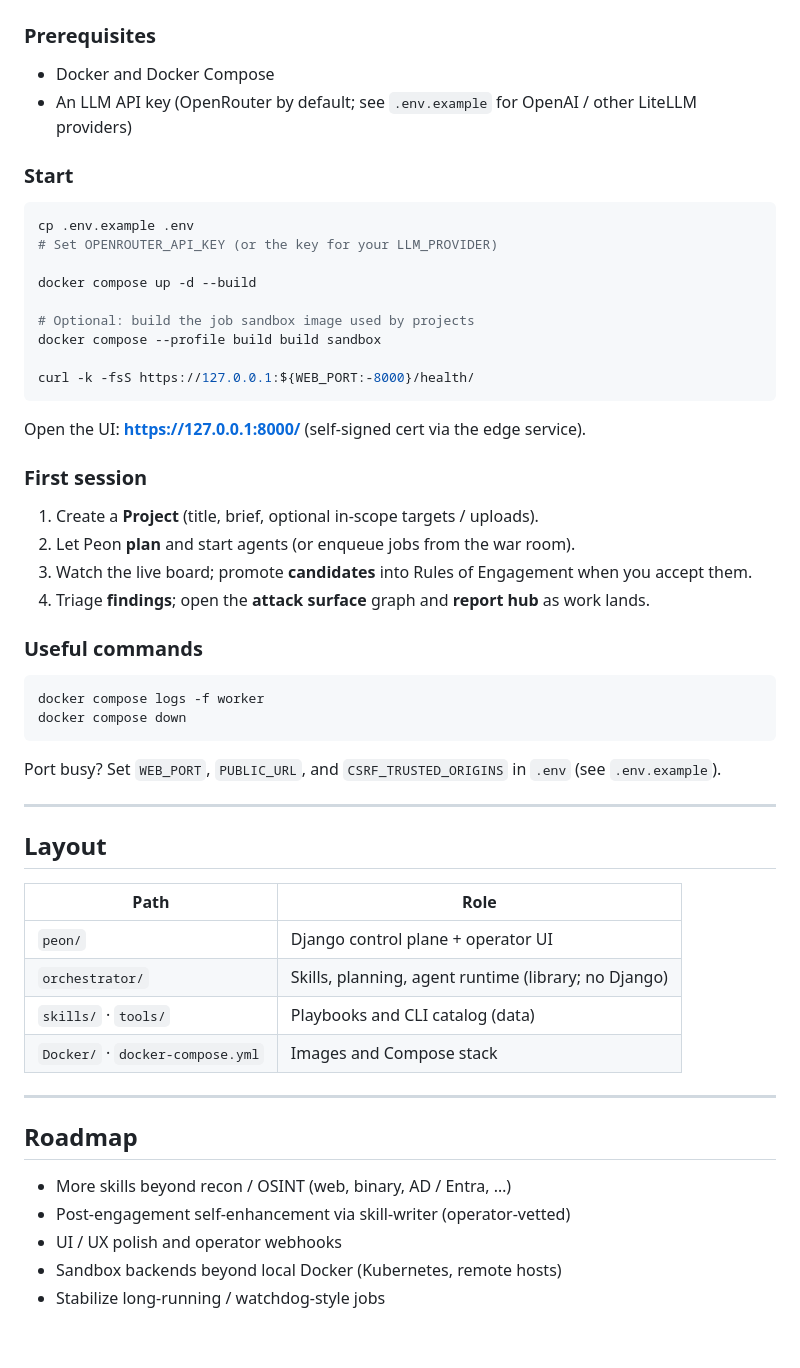
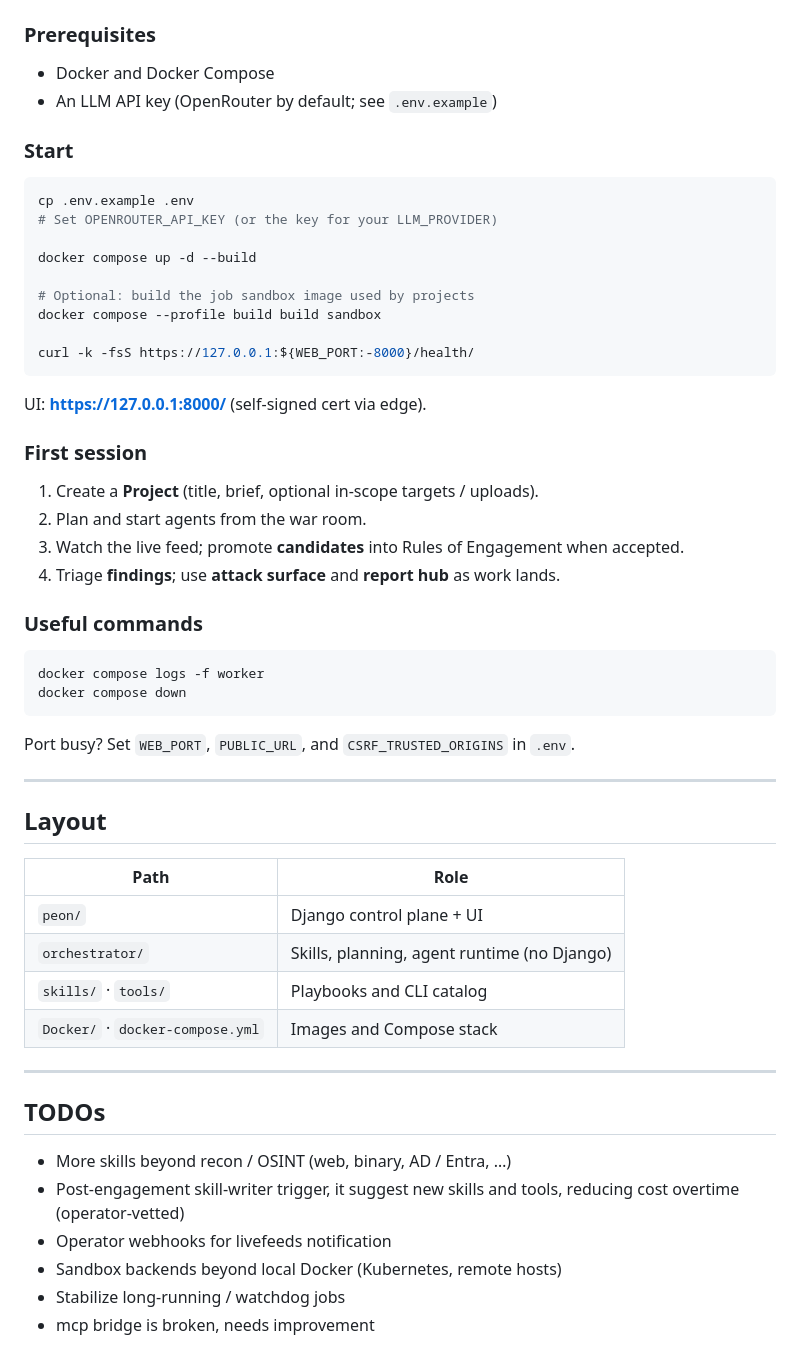
Before and after one commit to Salto7/Peon, a Markdown page: README.md, the part around one of its changes. Drawn GitHub-style.

````diff
--- a/README.md
+++ b/README.md
@@ -104,7 +123,7 @@ flowchart TD
 ### Prerequisites
 
 - Docker and Docker Compose
-- An LLM API key (OpenRouter by default; see `.env.example` for OpenAI / other LiteLLM providers)
+- An LLM API key (OpenRouter by default; see `.env.example`)
 
 ### Start
 
@@ -120,14 +139,14 @@ docker compose --profile build build sandbox
 curl -k -fsS https://127.0.0.1:${WEB_PORT:-8000}/health/
 ```
 
-Open the UI: **https://127.0.0.1:8000/** (self-signed cert via the edge service).
+UI: **https://127.0.0.1:8000/** (self-signed cert via edge).
 
 ### First session
 
 1. Create a **Project** (title, brief, optional in-scope targets / uploads).
-2. Let Peon **plan** and start agents (or enqueue jobs from the war room).
-3. Watch the live board; promote **candidates** into Rules of Engagement when you accept them.
-4. Triage **findings**; open the **attack surface** graph and **report hub** as work lands.
+2. Plan and start agents from the war room.
+3. Watch the live feed; promote **candidates** into Rules of Engagement when accepted.
+4. Triage **findings**; use **attack surface** and **report hub** as work lands.
 
 ### Useful commands
 
@@ -136,7 +155,7 @@ docker compose logs -f worker
 docker compose down
 ```
 
-Port busy? Set `WEB_PORT`, `PUBLIC_URL`, and `CSRF_TRUSTED_ORIGINS` in `.env` (see `.env.example`).
+Port busy? Set `WEB_PORT`, `PUBLIC_URL`, and `CSRF_TRUSTED_ORIGINS` in `.env`.
 
 ---
 
@@ -144,17 +163,18 @@ Port busy? Set `WEB_PORT`, `PUBLIC_URL`, and `CSRF_TRUSTED_ORIGINS` in `.env` (s
 
 | Path | Role |
 |---|---|
-| `peon/` | Django control plane + operator UI |
-| `orchestrator/` | Skills, planning, agent runtime (library; no Django) |
-| `skills/` · `tools/` | Playbooks and CLI catalog (data) |
+| `peon/` | Django control plane + UI |
+| `orchestrator/` | Skills, planning, agent runtime (no Django) |
+| `skills/` · `tools/` | Playbooks and CLI catalog |
 | `Docker/` · `docker-compose.yml` | Images and Compose stack |
 
 ---
 
-## Roadmap
+## TODOs
 
 - More skills beyond recon / OSINT (web, binary, AD / Entra, …)
-- Post-engagement self-enhancement via skill-writer (operator-vetted)
-- UI / UX polish and operator webhooks
+- Post-engagement skill-writer trigger, it suggest new skills and tools, reducing cost overtime (operator-vetted)
+- Operator webhooks for livefeeds notification
 - Sandbox backends beyond local Docker (Kubernetes, remote hosts)
-- Stabilize long-running / watchdog-style jobs
+- Stabilize long-running / watchdog jobs
+- mcp bridge is broken, needs improvement
````
Also changed, not shown: other parts of README.md (+39 -20 lines).
